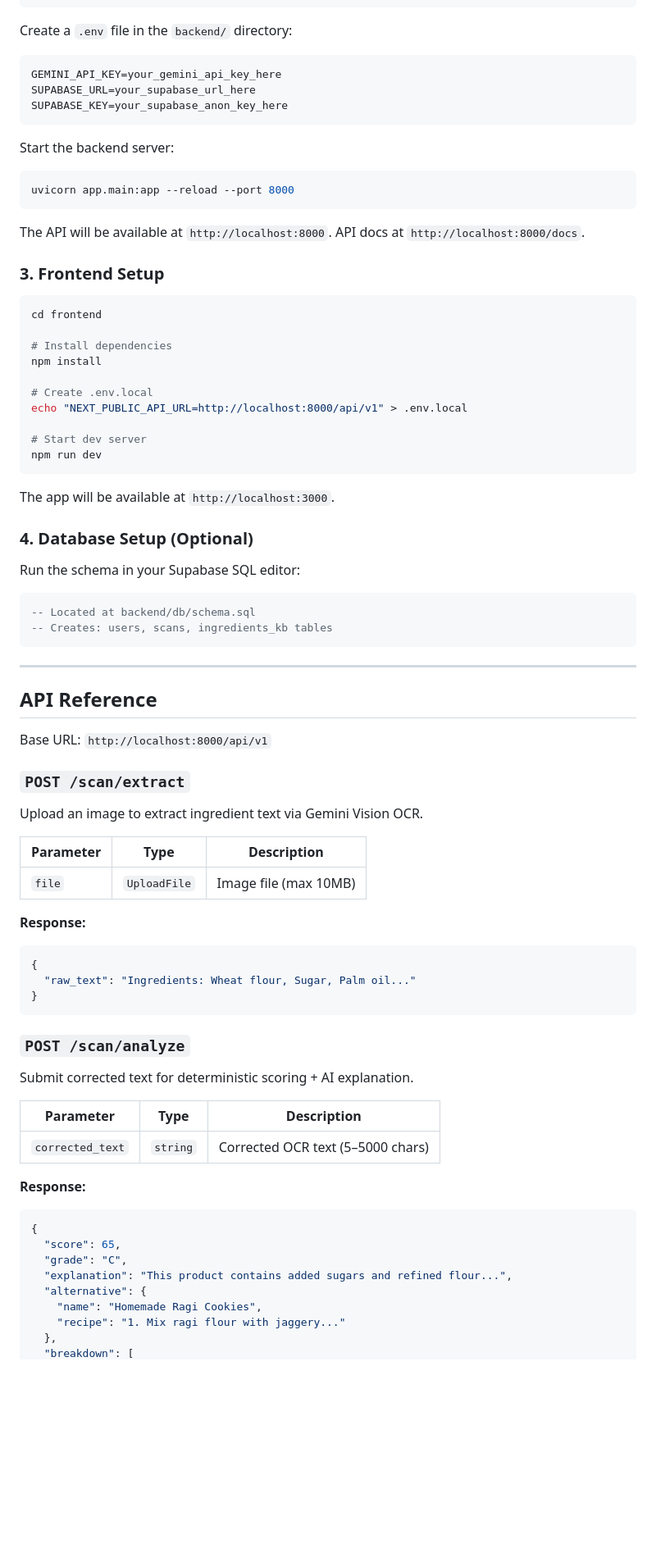
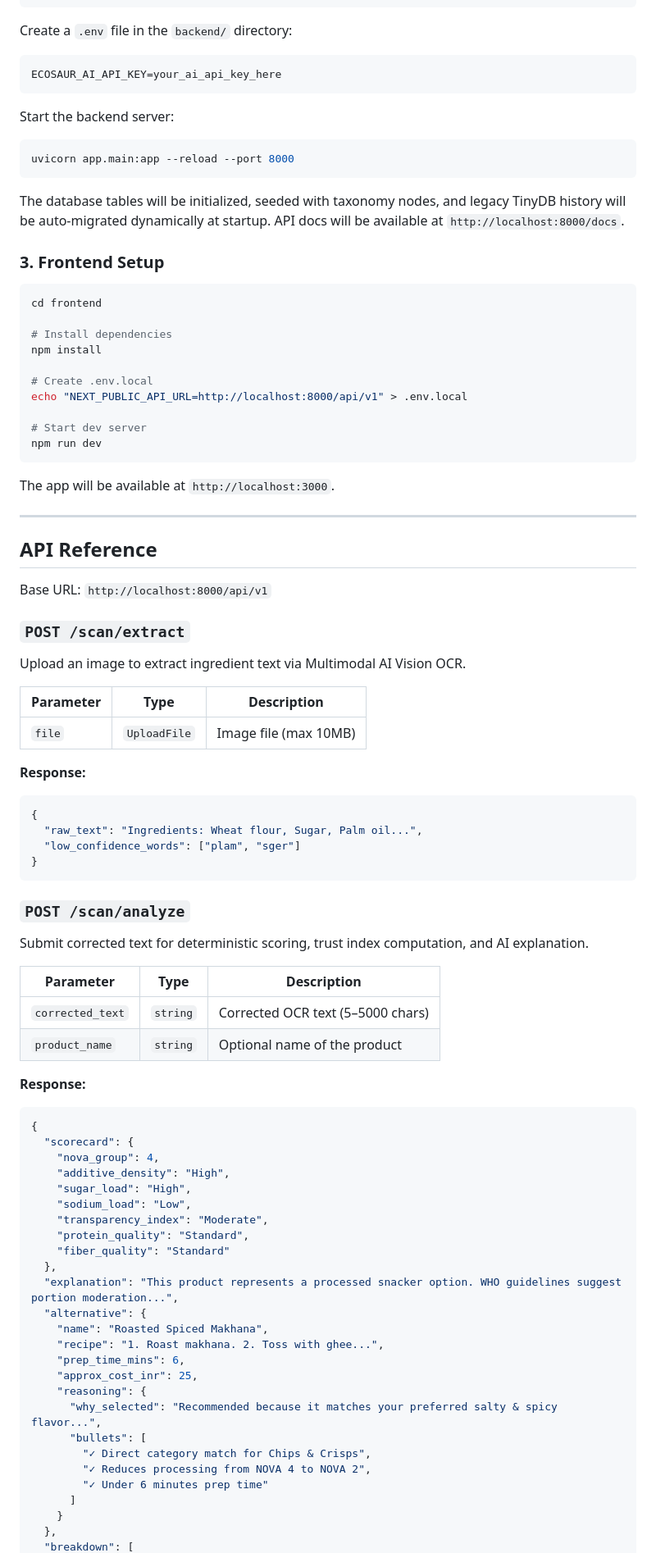
Before and after one commit to StarDeep18/EcoSaur, a Markdown page: README.md, the part around one of its changes. Shown at 82% size. GitHub-like rendering; blank space fills up the shorter version.

````diff
--- a/README.md
+++ b/README.md
@@ -140,9 +147,7 @@ pip install -r requirements.txt
 Create a `.env` file in the `backend/` directory:
 
 ```env
-GEMINI_API_KEY=your_gemini_api_key_here
-SUPABASE_URL=your_supabase_url_here
-SUPABASE_KEY=your_supabase_anon_key_here
+ECOSAUR_AI_API_KEY=your_ai_api_key_here
 ```
 
 Start the backend server:
@@ -151,7 +156,7 @@ Start the backend server:
 uvicorn app.main:app --reload --port 8000
 ```
 
-The API will be available at `http://localhost:8000`. API docs at `http://localhost:8000/docs`.
+The database tables will be initialized, seeded with taxonomy nodes, and legacy TinyDB history will be auto-migrated dynamically at startup. API docs will be available at `http://localhost:8000/docs`.
 
 ### 3. Frontend Setup
 
@@ -170,15 +175,6 @@ npm run dev
 
 The app will be available at `http://localhost:3000`.
 
-### 4. Database Setup (Optional)
-
-Run the schema in your Supabase SQL editor:
-
-```sql
--- Located at backend/db/schema.sql
--- Creates: users, scans, ingredients_kb tables
-```
-
 ---
 
 ## API Reference
@@ -187,7 +183,7 @@ Base URL: `http://localhost:8000/api/v1`
 
 ### `POST /scan/extract`
 
-Upload an image to extract ingredient text via Gemini Vision OCR.
+Upload an image to extract ingredient text via Multimodal AI Vision OCR.
 
 | Parameter | Type | Description |
 |-----------|------|-------------|
@@ -196,26 +192,45 @@ Upload an image to extract ingredient text via Gemini Vision OCR.
 **Response:**
 ```json
 {
-  "raw_text": "Ingredients: Wheat flour, Sugar, Palm oil..."
+  "raw_text": "Ingredients: Wheat flour, Sugar, Palm oil...",
+  "low_confidence_words": ["plam", "sger"]
 }
 ```
 
 ### `POST /scan/analyze`
 
-Submit corrected text for deterministic scoring + AI explanation.
+Submit corrected text for deterministic scoring, trust index computation, and AI explanation.
 
 | Parameter | Type | Description |
 |-----------|------|-------------|
 | `corrected_text` | `string` | Corrected OCR text (5–5000 chars) |
+| `product_name` | `string` | Optional name of the product |
 
 **Response:**
 ```json
 {
-  "score": 65,
-  "grade": "C",
-  "explanation": "This product contains added sugars and refined flour...",
+  "scorecard": {
+    "nova_group": 4,
+    "additive_density": "High",
+    "sugar_load": "High",
+    "sodium_load": "Low",
+    "transparency_index": "Moderate",
+    "protein_quality": "Standard",
+    "fiber_quality": "Standard"
+  },
+  "explanation": "This product represents a processed snacker option. WHO guidelines suggest portion moderation...",
   "alternative": {
-    "name": "Homemade Ragi Cookies",
-    "recipe": "1. Mix ragi flour with jaggery..."
+    "name": "Roasted Spiced Makhana",
+    "recipe": "1. Roast makhana. 2. Toss with ghee...",
+    "prep_time_mins": 6,
+    "approx_cost_inr": 25,
+    "reasoning": {
+      "why_selected": "Recommended because it matches your preferred salty & spicy flavor...",
+      "bullets": [
+        "✓ Direct category match for Chips & Crisps",
+        "✓ Reduces processing from NOVA 4 to NOVA 2",
+        "✓ Under 6 minutes prep time"
+      ]
+    }
   },
   "breakdown": [
````
Also changed, not shown: other parts of README.md (+67 -129 lines).
